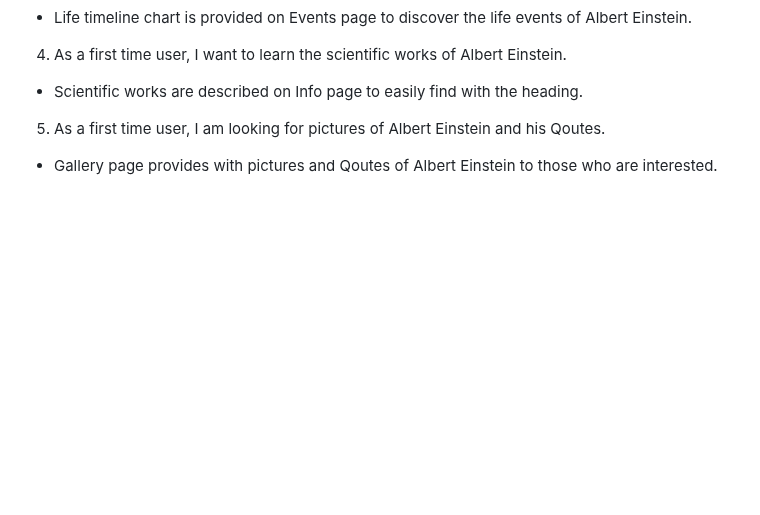
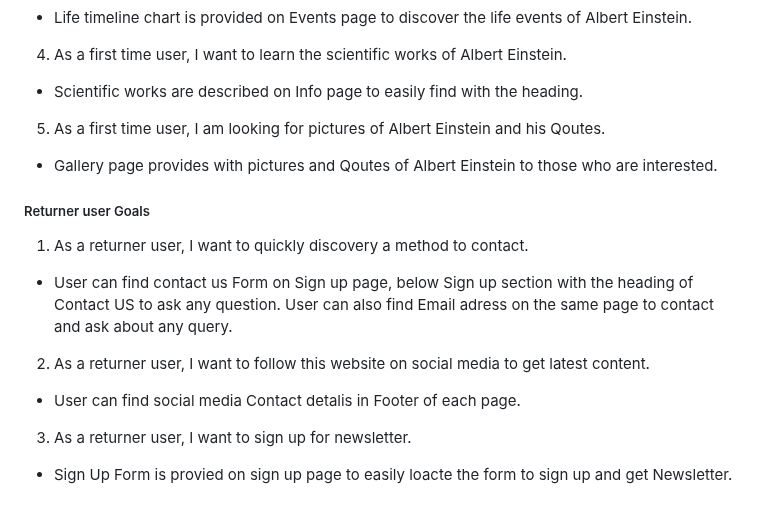
Before and after one commit to Zahid295/History-of-Albert-Einstein, a Markdown page: README.md, the part around the change. Drawn GitHub-style; blank space fills up the shorter version.

Commit message:
Add returner user goals and its bullet points

```diff
--- a/README.md
+++ b/README.md
@@ -113,3 +113,17 @@ Every page of the project was validated using the W3C Markup Validator and W3C C
 5. As a first time user, I am looking for pictures of Albert Einstein and his Qoutes.
 
 - Gallery page provides with pictures and Qoutes of Albert Einstein to those who are interested.
+
+##### Returner user Goals
+
+1. As a returner user, I want to quickly discovery a method to contact.
+
+- User can find contact us Form on Sign up page, below Sign up section with the heading of Contact US to ask any question. User can also find Email adress on the same page to contact and ask about any query.
+
+2. As a returner user, I want to follow this website on social media to get latest content.
+
+- User can find social media Contact detalis in Footer of each page.
+
+3. As a returner user, I want to sign up for newsletter.
+
+- Sign Up Form is provied on sign up page to easily loacte the form to sign up and get Newsletter.
```
